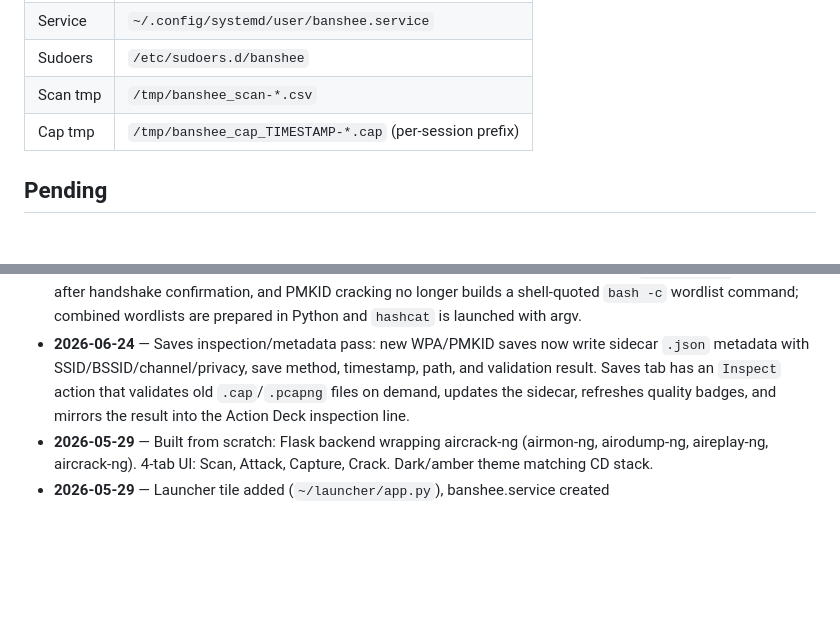
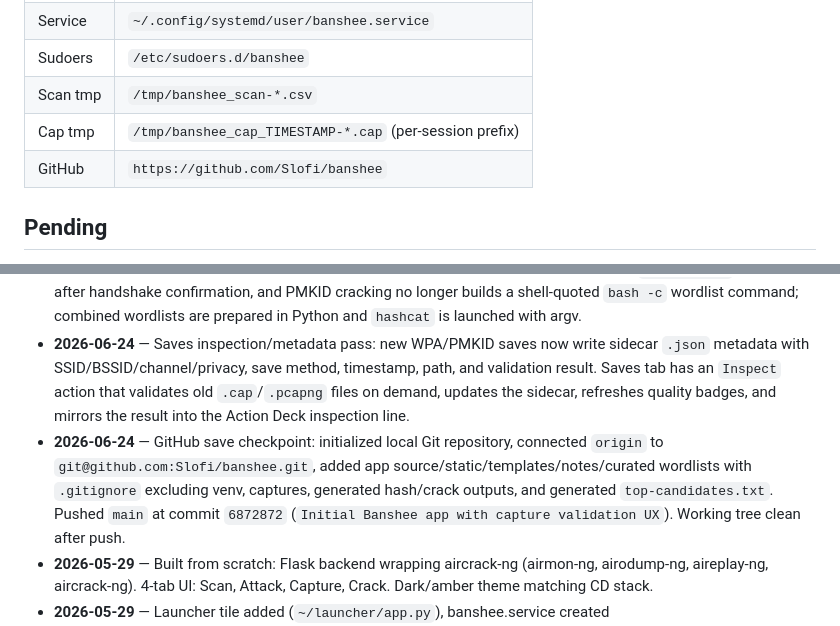
Before and after one commit to Slofi/banshee, a Markdown page: banshee.md, 2 parts joined by grey strips. Drawn GitHub-style; blank space fills up the shorter version.

Commit message:
Update Banshee project notes

```diff
--- a/banshee.md
+++ b/banshee.md
@@ -68,6 +68,7 @@ sudo nmcli device set wlxe84e06a00bc4 managed yes
 | Sudoers | `/etc/sudoers.d/banshee` |
 | Scan tmp | `/tmp/banshee_scan-*.csv` |
 | Cap tmp | `/tmp/banshee_cap_TIMESTAMP-*.cap` (per-session prefix) |
+| GitHub | `https://github.com/Slofi/banshee` |
 
 ## Pending
 
@@ -82,6 +83,7 @@ sudo nmcli device set wlxe84e06a00bc4 managed yes
 - **2026-06-24** — Codex UX/autonomy pass: Capture tab now has an Action Deck that summarizes selected AP, channel, observed clients, and WPS state, then offers direct `Capture`, `Force HS`, `PMKID`, and `WPS` actions. Banshee now self-inspects captures: WPA `.cap` files are verified with `aircrack-ng`; PMKID `.pcapng` files are verified with `hcxpcapngtool`. `/api/capture/status`, `/api/pmkid/status`, `/api/saves`, and `/api/capture/inspect` expose validation metadata (`valid`, quality level, label, size/details). UI shows inspection status and saved-file quality badges. Crack start is guarded client-side and server-side so unverified WPA captures do not launch cracking. Verified with Python compile, JS syntax check, and Flask test-client checks; live RTL8812AU capture path still needs CD validation.
 - **2026-06-24** — Claude audit follow-up: capture status now avoids the redundant second `aircrack-ng` inspection after handshake confirmation, and PMKID cracking no longer builds a shell-quoted `bash -c` wordlist command; combined wordlists are prepared in Python and `hashcat` is launched with argv.
 - **2026-06-24** — Saves inspection/metadata pass: new WPA/PMKID saves now write sidecar `.json` metadata with SSID/BSSID/channel/privacy, save method, timestamp, path, and validation result. Saves tab has an `Inspect` action that validates old `.cap`/`.pcapng` files on demand, updates the sidecar, refreshes quality badges, and mirrors the result into the Action Deck inspection line.
+- **2026-06-24** — GitHub save checkpoint: initialized local Git repository, connected `origin` to `git@github.com:Slofi/banshee.git`, added app source/static/templates/notes/curated wordlists with `.gitignore` excluding venv, captures, generated hash/crack outputs, and generated `top-candidates.txt`. Pushed `main` at commit `6872872` (`Initial Banshee app with capture validation UX`). Working tree clean after push.
 - **2026-05-29** — Built from scratch: Flask backend wrapping aircrack-ng (airmon-ng, airodump-ng, aireplay-ng, aircrack-ng). 4-tab UI: Scan, Attack, Capture, Crack. Dark/amber theme matching CD stack.
 - **2026-05-29** — Launcher tile added (`~/launcher/app.py`), banshee.service created
 - **2026-05-29** — Monitor mode fix: bypassed airmon-ng, using `iw dev set type monitor` directly (RTL8812AU driver quirk — doesn't rename interface or report type monitor in iw dev)
```
